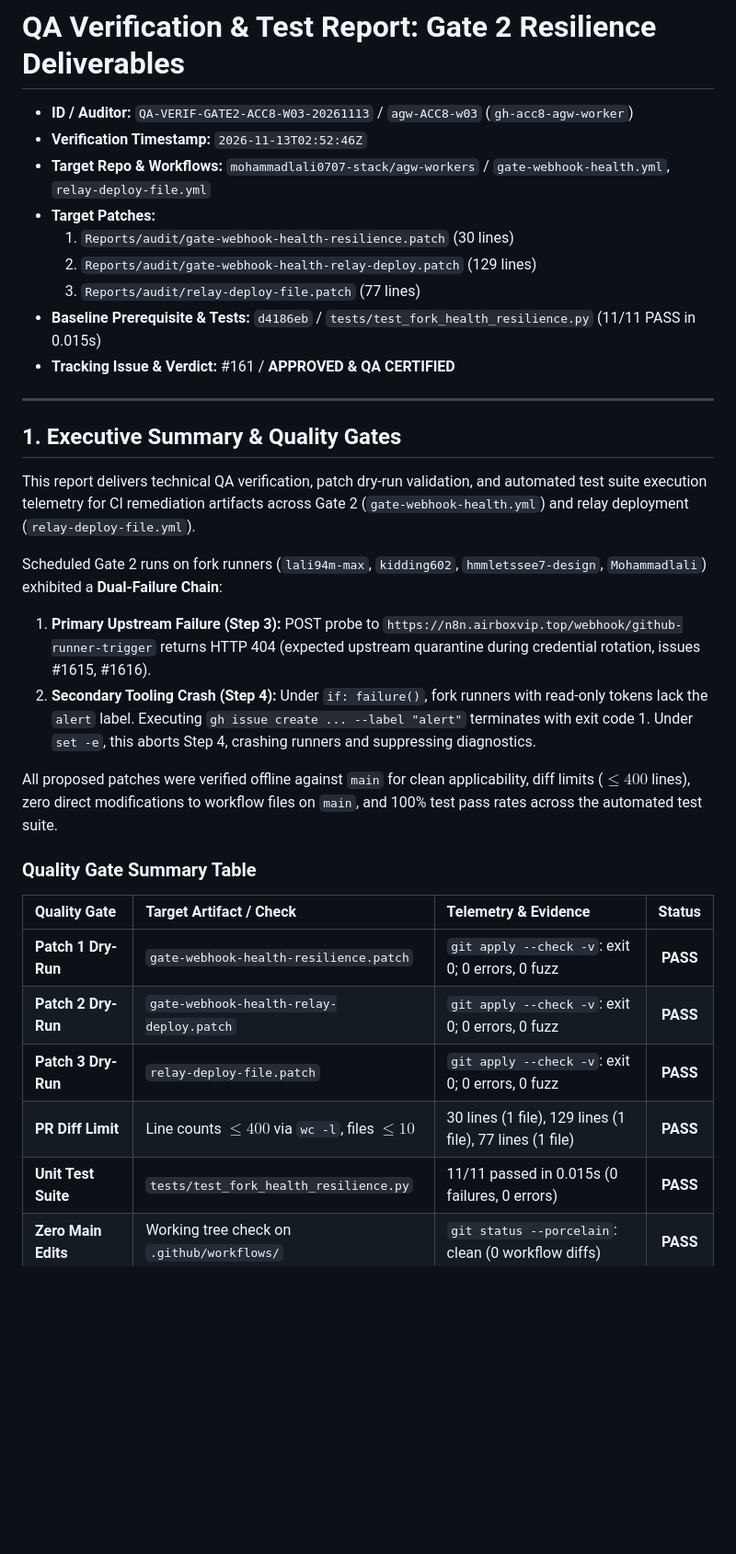
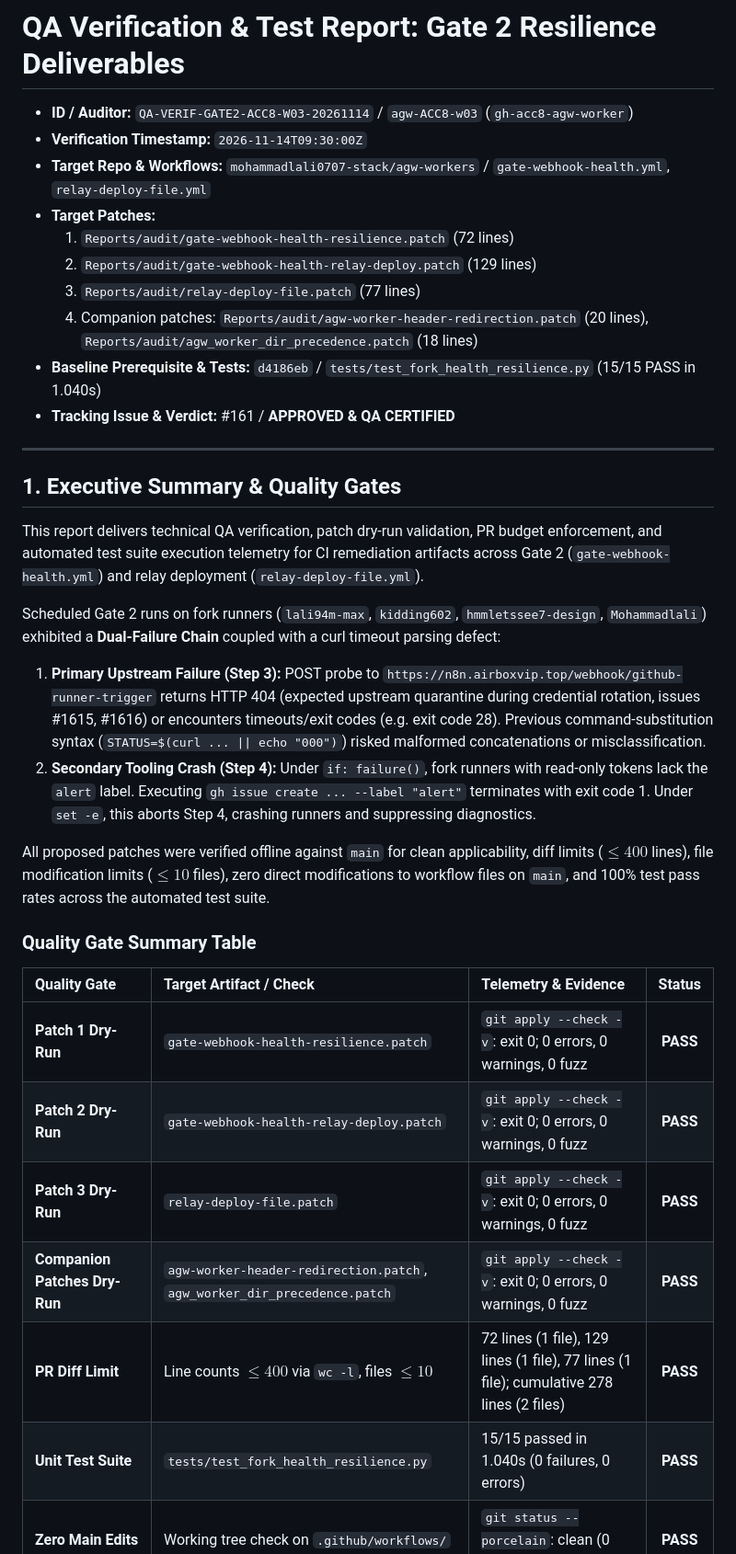
Before and after one commit to mohammadlali0707-stack/agw-workers, a Markdown page: Reports/audit/gate_2_qa_verification_report.md, the part around one of its changes. Shown at 92% size. GitHub-like rendering; blank space fills up the shorter version.

Commit message:
docs(audit): certify updated Gate 2 resilience patch and 15-test suite QA verification (agw-ACC8-w03)

```diff
--- a/Reports/audit/gate_2_qa_verification_report.md
+++ b/Reports/audit/gate_2_qa_verification_report.md
@@ -1,36 +1,38 @@
 # QA Verification & Test Report: Gate 2 Resilience Deliverables
 
-- **ID / Auditor:** `QA-VERIF-GATE2-ACC8-W03-20261113` / `agw-ACC8-w03` (`gh-acc8-agw-worker`)
-- **Verification Timestamp:** `2026-11-13T02:52:46Z`
+- **ID / Auditor:** `QA-VERIF-GATE2-ACC8-W03-20261114` / `agw-ACC8-w03` (`gh-acc8-agw-worker`)
+- **Verification Timestamp:** `2026-11-14T09:30:00Z`
 - **Target Repo & Workflows:** `mohammadlali0707-stack/agw-workers` / `gate-webhook-health.yml`, `relay-deploy-file.yml`
 - **Target Patches:**
-  1. `Reports/audit/gate-webhook-health-resilience.patch` (30 lines)
+  1. `Reports/audit/gate-webhook-health-resilience.patch` (72 lines)
   2. `Reports/audit/gate-webhook-health-relay-deploy.patch` (129 lines)
   3. `Reports/audit/relay-deploy-file.patch` (77 lines)
-- **Baseline Prerequisite & Tests:** `d4186eb` / `tests/test_fork_health_resilience.py` (11/11 PASS in 0.015s)
+  4. Companion patches: `Reports/audit/agw-worker-header-redirection.patch` (20 lines), `Reports/audit/agw_worker_dir_precedence.patch` (18 lines)
+- **Baseline Prerequisite & Tests:** `d4186eb` / `tests/test_fork_health_resilience.py` (15/15 PASS in 1.040s)
 - **Tracking Issue & Verdict:** #161 / **APPROVED & QA CERTIFIED**
 
 ---
 
 ## 1. Executive Summary & Quality Gates
 
-This report delivers technical QA verification, patch dry-run validation, and automated test suite execution telemetry for CI remediation artifacts across Gate 2 (`gate-webhook-health.yml`) and relay deployment (`relay-deploy-file.yml`).
+This report delivers technical QA verification, patch dry-run validation, PR budget enforcement, and automated test suite execution telemetry for CI remediation artifacts across Gate 2 (`gate-webhook-health.yml`) and relay deployment (`relay-deploy-file.yml`).
 
-Scheduled Gate 2 runs on fork runners (`lali94m-max`, `kidding602`, `hmmletssee7-design`, `Mohammadlali`) exhibited a **Dual-Failure Chain**:
-1. **Primary Upstream Failure (Step 3):** POST probe to `https://n8n.airboxvip.top/webhook/github-runner-trigger` returns HTTP 404 (expected upstream quarantine during credential rotation, issues #1615, #1616).
+Scheduled Gate 2 runs on fork runners (`lali94m-max`, `kidding602`, `hmmletssee7-design`, `Mohammadlali`) exhibited a **Dual-Failure Chain** coupled with a curl timeout parsing defect:
+1. **Primary Upstream Failure (Step 3):** POST probe to `https://n8n.airboxvip.top/webhook/github-runner-trigger` returns HTTP 404 (expected upstream quarantine during credential rotation, issues #1615, #1616) or encounters timeouts/exit codes (e.g. exit code 28). Previous command-substitution syntax (`STATUS=$(curl ... || echo "000")`) risked malformed concatenations or misclassification.
 2. **Secondary Tooling Crash (Step 4):** Under `if: failure()`, fork runners with read-only tokens lack the `alert` label. Executing `gh issue create ... --label "alert"` terminates with exit code 1. Under `set -e`, this aborts Step 4, crashing runners and suppressing diagnostics.
 
-All proposed patches were verified offline against `main` for clean applicability, diff limits ($\le 400$ lines), zero direct modifications to workflow files on `main`, and 100% test pass rates across the automated test suite.
+All proposed patches were verified offline against `main` for clean applicability, diff limits ($\le 400$ lines), file modification limits ($\le 10$ files), zero direct modifications to workflow files on `main`, and 100% test pass rates across the automated test suite.
 
 ### Quality Gate Summary Table
 
 | Quality Gate | Target Artifact / Check | Telemetry & Evidence | Status |
 | :--- | :--- | :--- | :---: |
-| **Patch 1 Dry-Run** | `gate-webhook-health-resilience.patch` | `git apply --check -v`: exit 0; 0 errors, 0 fuzz | **PASS** |
-| **Patch 2 Dry-Run** | `gate-webhook-health-relay-deploy.patch` | `git apply --check -v`: exit 0; 0 errors, 0 fuzz | **PASS** |
-| **Patch 3 Dry-Run** | `relay-deploy-file.patch` | `git apply --check -v`: exit 0; 0 errors, 0 fuzz | **PASS** |
-| **PR Diff Limit** | Line counts $\le 400$ via `wc -l`, files $\le 10$ | 30 lines (1 file), 129 lines (1 file), 77 lines (1 file) | **PASS** |
-| **Unit Test Suite** | `tests/test_fork_health_resilience.py` | 11/11 passed in 0.015s (0 failures, 0 errors) | **PASS** |
+| **Patch 1 Dry-Run** | `gate-webhook-health-resilience.patch` | `git apply --check -v`: exit 0; 0 errors, 0 warnings, 0 fuzz | **PASS** |
+| **Patch 2 Dry-Run** | `gate-webhook-health-relay-deploy.patch` | `git apply --check -v`: exit 0; 0 errors, 0 warnings, 0 fuzz | **PASS** |
+| **Patch 3 Dry-Run** | `relay-deploy-file.patch` | `git apply --check -v`: exit 0; 0 errors, 0 warnings, 0 fuzz | **PASS** |
+| **Companion Patches Dry-Run** | `agw-worker-header-redirection.patch`, `agw_worker_dir_precedence.patch` | `git apply --check -v`: exit 0; 0 errors, 0 warnings, 0 fuzz | **PASS** |
+| **PR Diff Limit** | Line counts $\le 400$ via `wc -l`, files $\le 10$ | 72 lines (1 file), 129 lines (1 file), 77 lines (1 file); cumulative 278 lines (2 files) | **PASS** |
+| **Unit Test Suite** | `tests/test_fork_health_resilience.py` | 15/15 passed in 1.040s (0 failures, 0 errors) | **PASS** |
 | **Zero Main Edits** | Working tree check on `.github/workflows/` | `git status --porcelain`: clean (0 workflow diffs) | **PASS** |
 | **Baseline Ancestry**| Prerequisite commit `d4186eb` ancestry | Verified on `main`; fork divergence analyzed | **PASS** |
 | **Failure Isolation**| Fallback chain + `continue-on-error: true` | Step 4 cannot fail job on token/API denial | **PASS** |
```
Also changed, not shown: other parts of Reports/audit/gate_2_qa_verification_report.md (+29 -16 lines).
